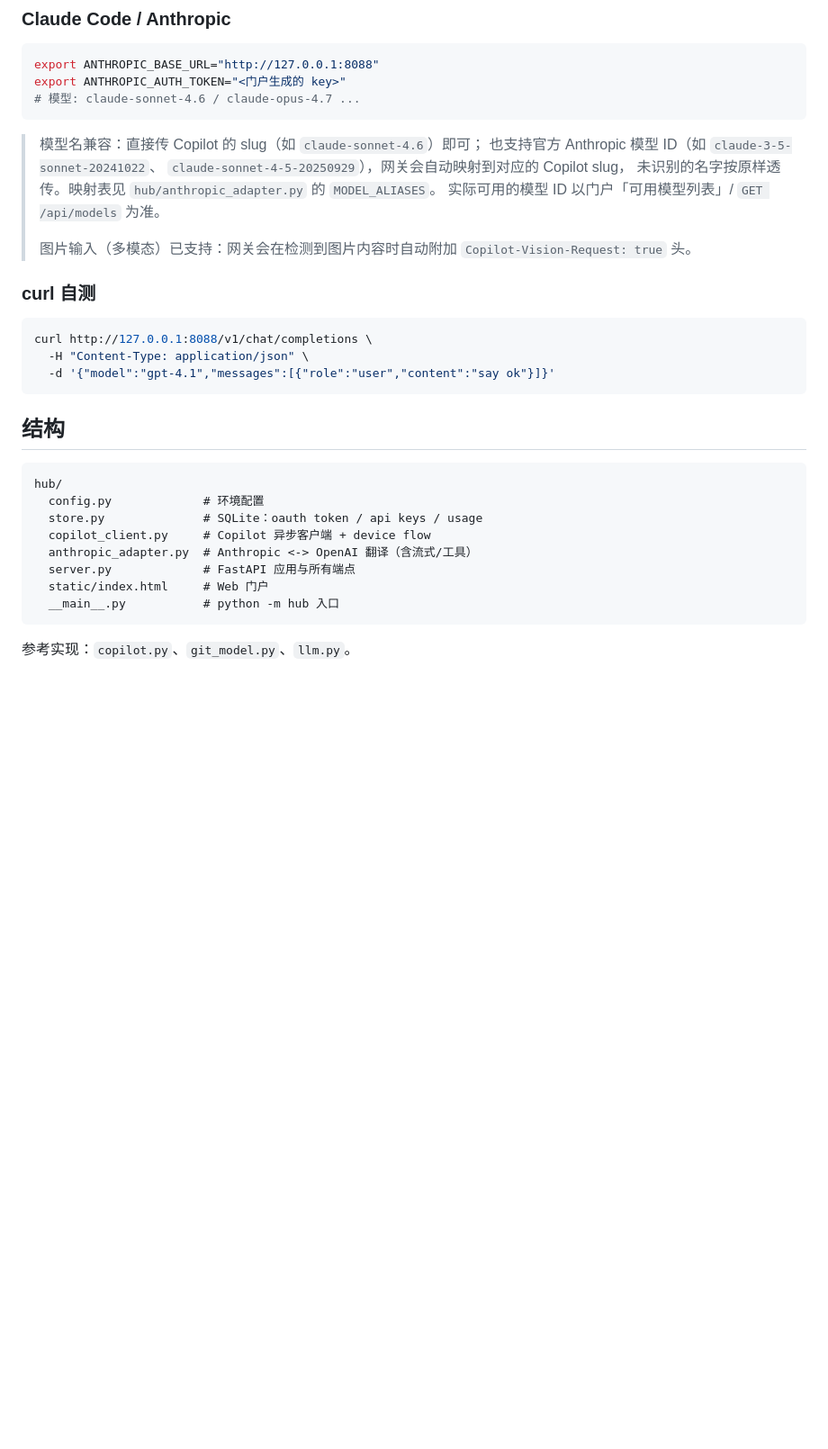
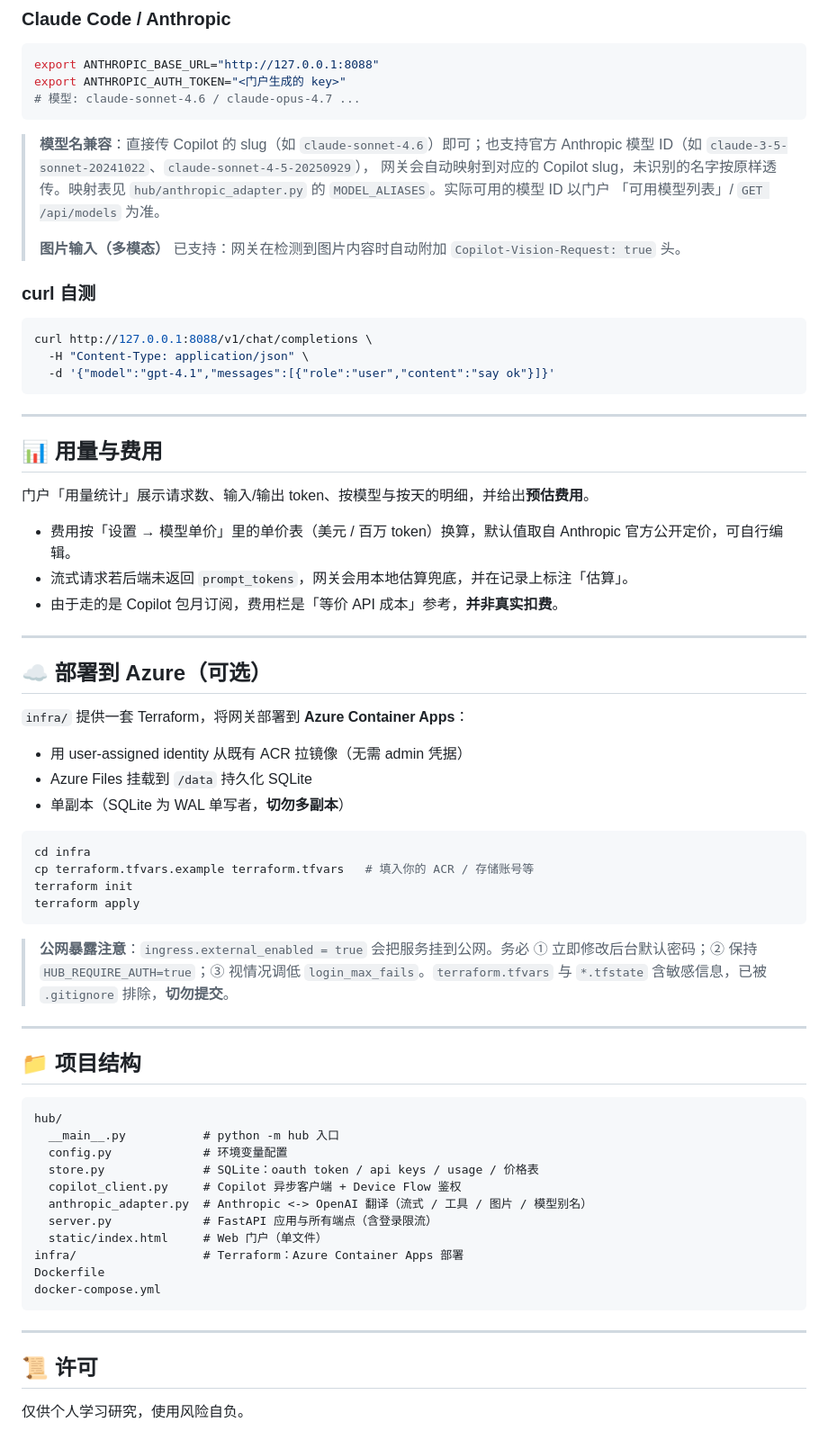
Before and after one commit to Nick287/GitModel, a Markdown page: README.md, the part around one of its changes. Shown at 90% size. GitHub-like rendering; blank space fills up the shorter version.

````diff
--- a/README.md
+++ b/README.md
@@ -58,13 +87,13 @@ export ANTHROPIC_AUTH_TOKEN="<门户生成的 key>"
 # 模型: claude-sonnet-4.6 / claude-opus-4.7 ...
 ```
 
-> 模型名兼容：直接传 Copilot 的 slug（如 `claude-sonnet-4.6`）即可；
-> 也支持官方 Anthropic 模型 ID（如 `claude-3-5-sonnet-20241022`、
-> `claude-sonnet-4-5-20250929`），网关会自动映射到对应的 Copilot slug，
-> 未识别的名字按原样透传。映射表见 `hub/anthropic_adapter.py` 的 `MODEL_ALIASES`。
-> 实际可用的模型 ID 以门户「可用模型列表」/ `GET /api/models` 为准。
+> **模型名兼容**：直接传 Copilot 的 slug（如 `claude-sonnet-4.6`）即可；也支持官方
+> Anthropic 模型 ID（如 `claude-3-5-sonnet-20241022`、`claude-sonnet-4-5-20250929`），
+> 网关会自动映射到对应的 Copilot slug，未识别的名字按原样透传。映射表见
+> `hub/anthropic_adapter.py` 的 `MODEL_ALIASES`。实际可用的模型 ID 以门户
+> 「可用模型列表」/ `GET /api/models` 为准。
 >
-> 图片输入（多模态）已支持：网关会在检测到图片内容时自动附加
+> **图片输入（多模态）** 已支持：网关在检测到图片内容时自动附加
 > `Copilot-Vision-Request: true` 头。
 
 ### curl 自测
@@ -75,17 +104,58 @@ curl http://127.0.0.1:8088/v1/chat/completions \
   -d '{"model":"gpt-4.1","messages":[{"role":"user","content":"say ok"}]}'
 ```
 
-## 结构
+---
+
+## 📊 用量与费用
+
+门户「用量统计」展示请求数、输入/输出 token、按模型与按天的明细，并给出**预估费用**。
+
+- 费用按「设置 → 模型单价」里的单价表（美元 / 百万 token）换算，默认值取自 Anthropic
+  官方公开定价，可自行编辑。
+- 流式请求若后端未返回 `prompt_tokens`，网关会用本地估算兜底，并在记录上标注「估算」。
+- 由于走的是 Copilot 包月订阅，费用栏是「等价 API 成本」参考，**并非真实扣费**。
+
+---
+
+## ☁️ 部署到 Azure（可选）
+
+`infra/` 提供一套 Terraform，将网关部署到 **Azure Container Apps**：
+
+- 用 user-assigned identity 从既有 ACR 拉镜像（无需 admin 凭据）
+- Azure Files 挂载到 `/data` 持久化 SQLite
+- 单副本（SQLite 为 WAL 单写者，**切勿多副本**）
+
+```bash
+cd infra
+cp terraform.tfvars.example terraform.tfvars   # 填入你的 ACR / 存储账号等
+terraform init
+terraform apply
+```
+
+> **公网暴露注意**：`ingress.external_enabled = true` 会把服务挂到公网。务必
+> ① 立即修改后台默认密码；② 保持 `HUB_REQUIRE_AUTH=true`；③ 视情况调低
+> `login_max_fails`。`terraform.tfvars` 与 `*.tfstate` 含敏感信息，已被 `.gitignore` 排除，**切勿提交**。
+
+---
+
+## 📁 项目结构
 
 ```
 hub/
-  config.py             # 环境配置
-  store.py              # SQLite：oauth token / api keys / usage
-  copilot_client.py     # Copilot 异步客户端 + device flow
-  anthropic_adapter.py  # Anthropic <-> OpenAI 翻译（含流式/工具）
-  server.py             # FastAPI 应用与所有端点
-  static/index.html     # Web 门户
   __main__.py           # python -m hub 入口
+  config.py             # 环境变量配置
+  store.py              # SQLite：oauth token / api keys / usage / 价格表
+  copilot_client.py     # Copilot 异步客户端 + Device Flow 鉴权
+  anthropic_adapter.py  # Anthropic <-> OpenAI 翻译（流式 / 工具 / 图片 / 模型别名）
+  server.py             # FastAPI 应用与所有端点（含登录限流）
+  static/index.html     # Web 门户（单文件）
+infra/                  # Terraform：Azure Container Apps 部署
+Dockerfile
+docker-compose.yml
 ```
 
-参考实现：`copilot.py`、`git_model.py`、`llm.py`。
+---
+
+## 📜 许可
+
+仅供个人学习研究，使用风险自负。
````
Also changed, not shown: other parts of README.md (+50 -21 lines).
